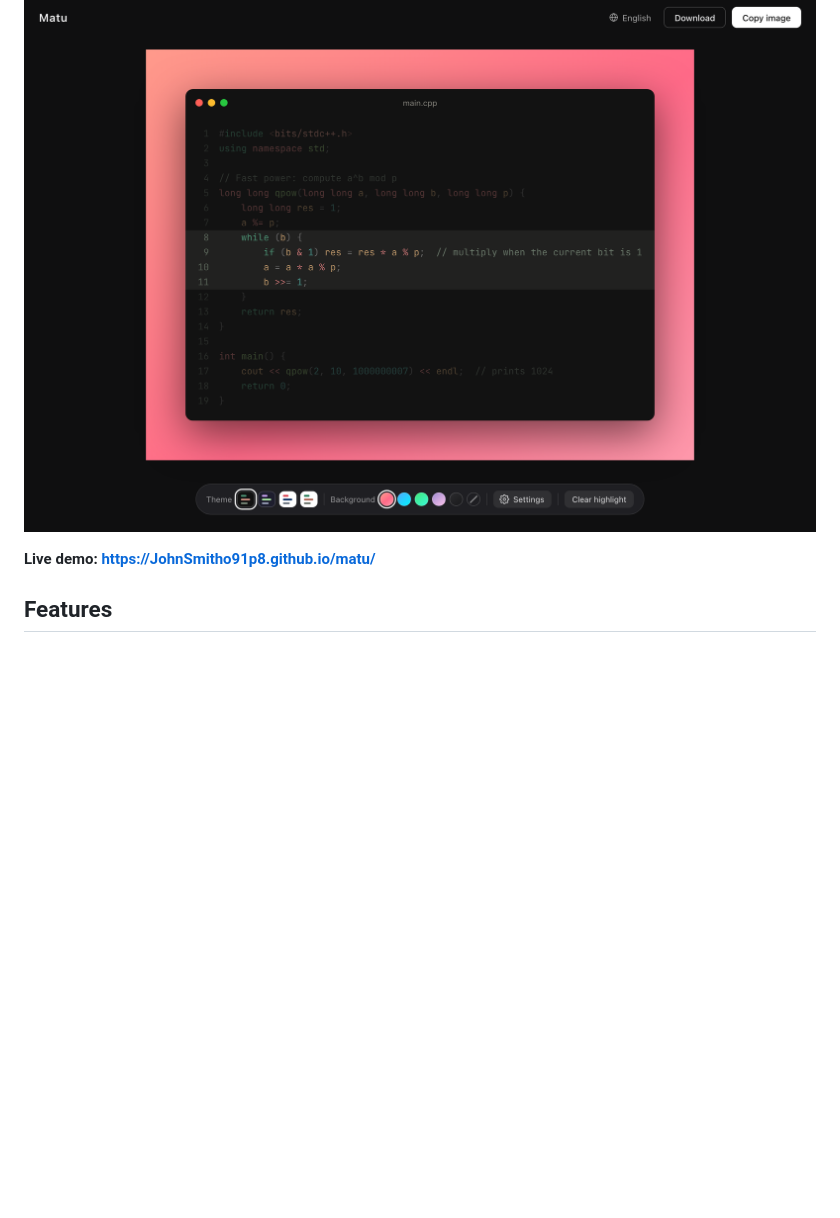
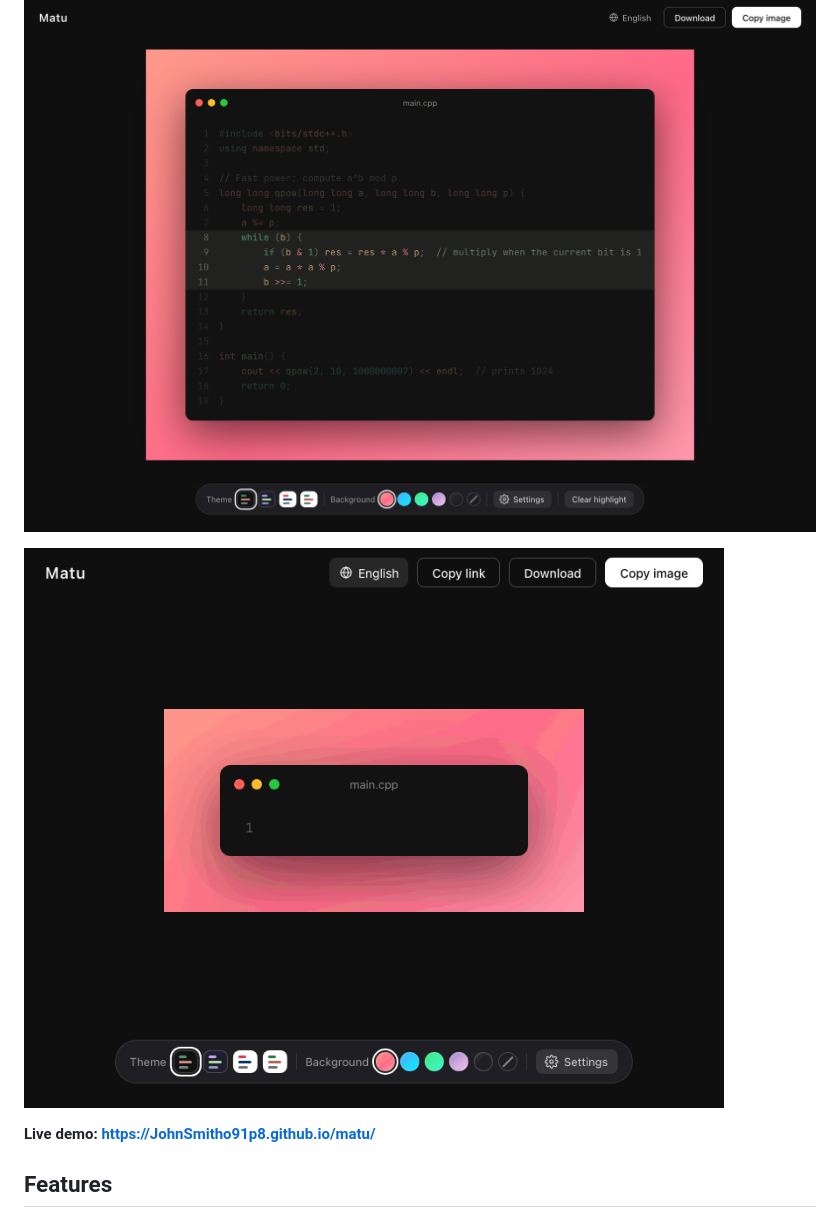
Before and after one commit to JohnSmitho91p8/matu, a Markdown page: README.md, the part around the change. GitHub-like rendering; pictures changed too: docs/demo.gif (added); blank space fills up the shorter version.

```diff
--- a/README.md
+++ b/README.md
@@ -5,6 +5,8 @@ English | [简体中文](README.zh-CN.md)
 Turn code into a beautiful image — copy it in one click and share it anywhere.
 
 ![Screenshot](docs/screenshot.png)
+
+![Demo: paste code, mark a wrong line and a right line, copy the image](docs/demo.gif)
 
 **Live demo: <https://JohnSmitho91p8.github.io/matu/>**
 
```
Also changed, not shown: README.zh-CN.md (+2 -0 lines), docs/demo.zh-CN.gif (added), 3 other files.
